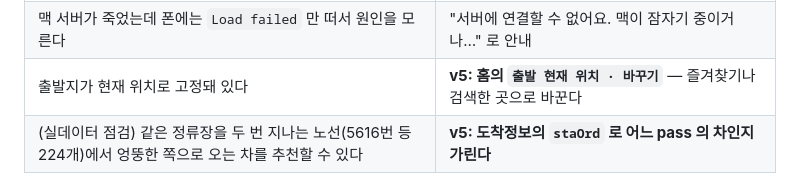
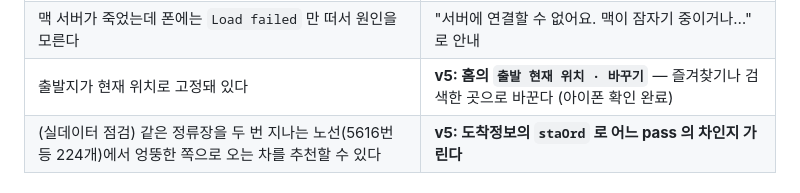
Before and after one commit to seoro279/NowBus, a Markdown page: README.md, the part around the change. Rendered like a GitHub page.

```diff
--- a/README.md
+++ b/README.md
@@ -41,7 +41,7 @@
 | 같은 노선이 여러 장, 그중 반대 방향에서 타 반환점을 도는 경로까지 | **노선 하나당 한 장** — 그 노선을 타는 가장 좋은 방법만 |
 | 카드의 `혼잡도 3` 이 무슨 뜻인지 모른다 | **`혼잡도 여유` / `보통` / `혼잡`** 으로 표시 (CLI 는 숫자 그대로) |
 | 맥 서버가 죽었는데 폰에는 `Load failed` 만 떠서 원인을 모른다 | "서버에 연결할 수 없어요. 맥이 잠자기 중이거나…" 로 안내 |
-| 출발지가 현재 위치로 고정돼 있다 | **v5: 홈의 `출발 현재 위치 · 바꾸기`** — 즐겨찾기나 검색한 곳으로 바꾼다 |
+| 출발지가 현재 위치로 고정돼 있다 | **v5: 홈의 `출발 현재 위치 · 바꾸기`** — 즐겨찾기나 검색한 곳으로 바꾼다 (아이폰 확인 완료) |
 | (실데이터 점검) 같은 정류장을 두 번 지나는 노선(5616번 등 224개)에서 엉뚱한 쪽으로 오는 차를 추천할 수 있다 | **v5: 도착정보의 `staOrd` 로 어느 pass 의 차인지 가린다** |
 
 ### 동작하는 것
```
Also changed, not shown: docs/03_세션_인계_메모.md (+7 -4 lines).
